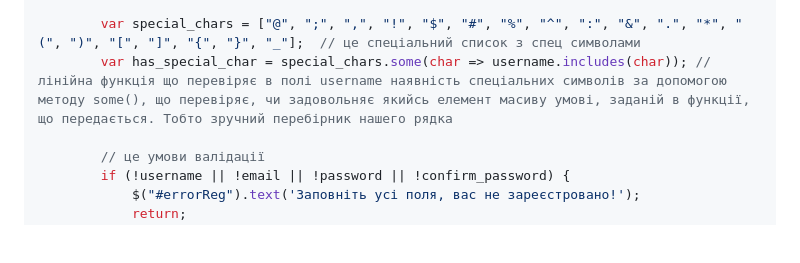
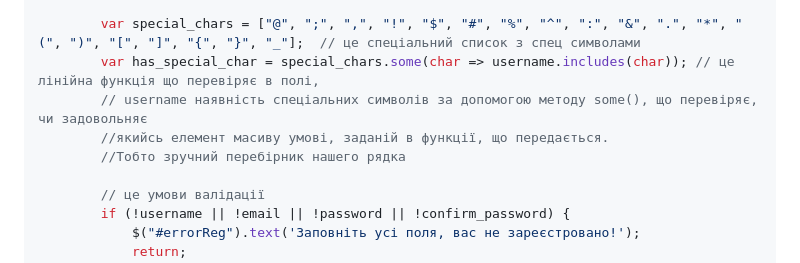
Before and after one commit to pavel-ustych-v/Dentist, a Markdown page: README.md, the part around the change. Drawn GitHub-style; blank space fills up the shorter version.

Commit message:
readme_modified

```diff
--- a/README.md
+++ b/README.md
@@ -232,7 +232,10 @@ $(document).ready(function() {
         var csrf_token = $("[name='csrfmiddlewaretoken']").val();
 
         var special_chars = ["@", ";", ",", "!", "$", "#", "%", "^", ":", "&", ".", "*", "(", ")", "[", "]", "{", "}", "_"];  // це спеціальний список з спец символами
-        var has_special_char = special_chars.some(char => username.includes(char)); // лінійна функція що перевіряє в полі username наявність спеціальних символів за допомогою методу some(), що перевіряє, чи задовольняє якийсь елемент масиву умові, заданій в функції, що передається. Тобто зручний перебірник нашего рядка
+        var has_special_char = special_chars.some(char => username.includes(char)); // це лінійна функція що перевіряє в полі,
+        // username наявність спеціальних символів за допомогою методу some(), що перевіряє, чи задовольняє
+        //якийсь елемент масиву умові, заданій в функції, що передається.
+        //Тобто зручний перебірник нашего рядка
 
         // це умови валідації
         if (!username || !email || !password || !confirm_password) {
```
